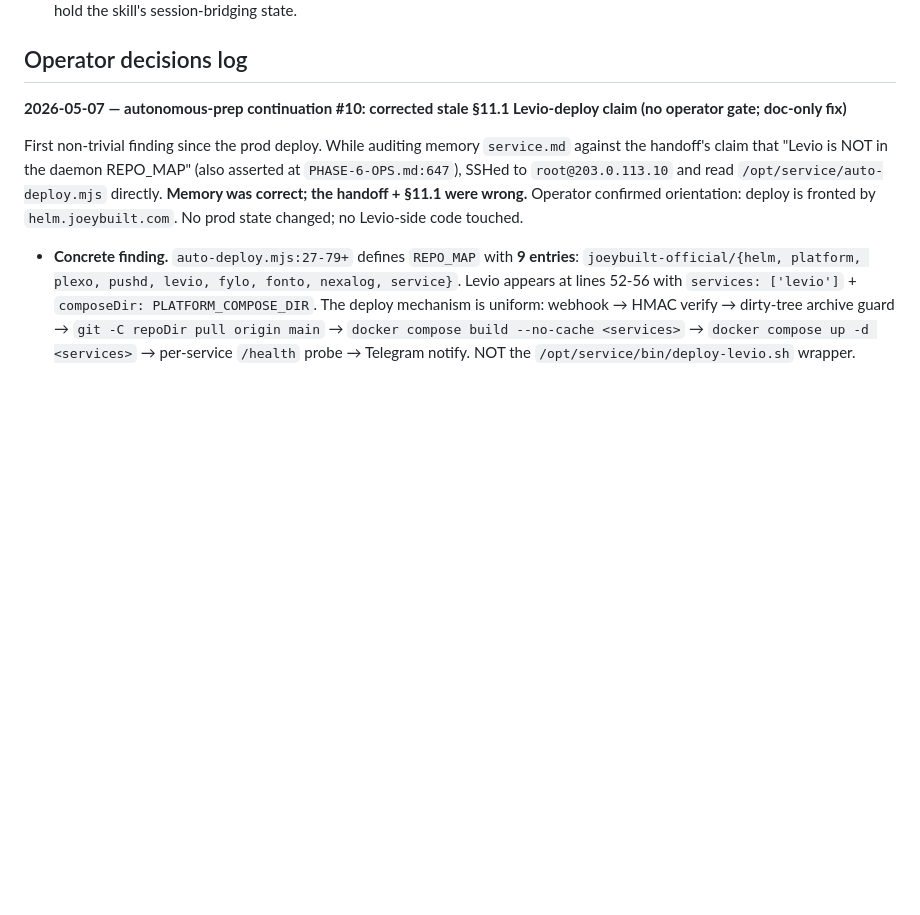
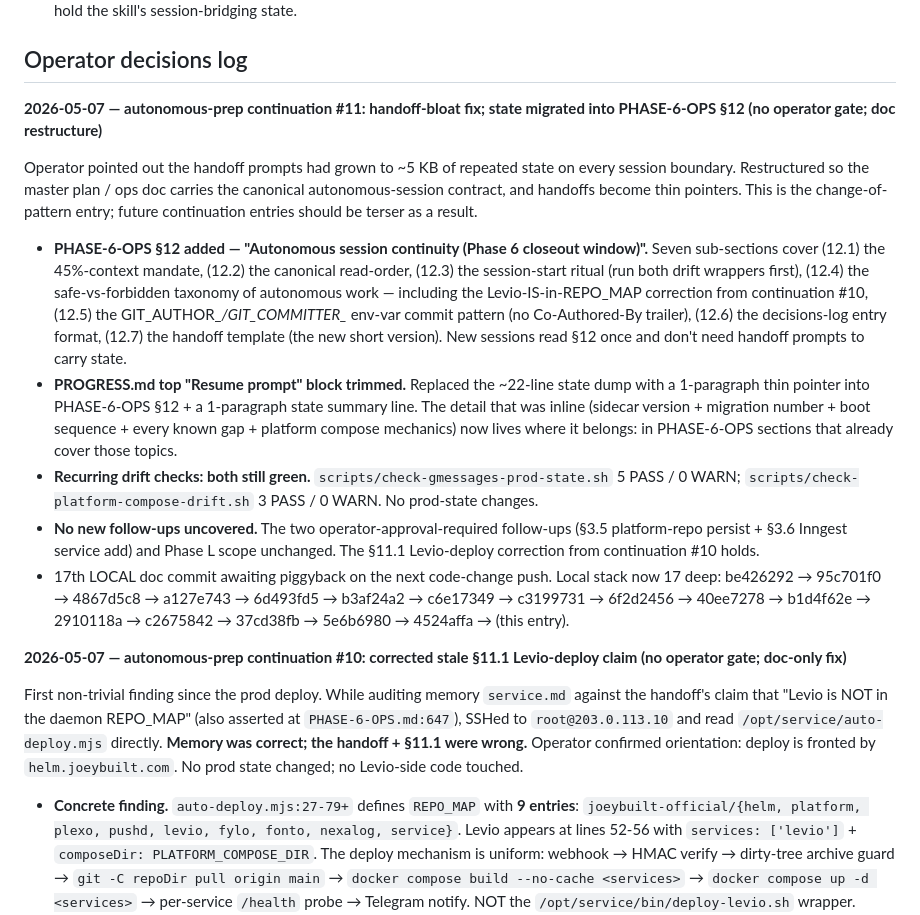
Before and after one commit to joeybuilt-official/plexo, a Markdown page: PLEXO-GMESSAGES-PROGRESS.md, the part around one of its changes. Drawn GitHub-style; blank space fills up the shorter version.

```diff
--- a/PLEXO-GMESSAGES-PROGRESS.md
+++ b/PLEXO-GMESSAGES-PROGRESS.md
@@ -45,6 +28,16 @@
 - The phased-plan skill files (`plan.md`, `checklist.md`, `adr/`) and the build prompt files (`PLEXO-GMESSAGES-PHASE-N-*.md`) are kept in parallel — no deduplication. Per-phase docs hold the build prompt's required deliverables; `plan.md` + `checklist.md` hold the skill's session-bridging state.
 
 ## Operator decisions log
+
+**2026-05-07 — autonomous-prep continuation #11: handoff-bloat fix; state migrated into PHASE-6-OPS §12 (no operator gate; doc restructure)**
+
+Operator pointed out the handoff prompts had grown to ~5 KB of repeated state on every session boundary. Restructured so the master plan / ops doc carries the canonical autonomous-session contract, and handoffs become thin pointers. This is the change-of-pattern entry; future continuation entries should be terser as a result.
+
+- **PHASE-6-OPS §12 added — "Autonomous session continuity (Phase 6 closeout window)".** Seven sub-sections cover (12.1) the 45%-context mandate, (12.2) the canonical read-order, (12.3) the session-start ritual (run both drift wrappers first), (12.4) the safe-vs-forbidden taxonomy of autonomous work — including the Levio-IS-in-REPO_MAP correction from continuation #10, (12.5) the GIT_AUTHOR_*/GIT_COMMITTER_* env-var commit pattern (no Co-Authored-By trailer), (12.6) the decisions-log entry format, (12.7) the handoff template (the new short version). New sessions read §12 once and don't need handoff prompts to carry state.
+- **PROGRESS.md top "Resume prompt" block trimmed.** Replaced the ~22-line state dump with a 1-paragraph thin pointer into PHASE-6-OPS §12 + a 1-paragraph state summary line. The detail that was inline (sidecar version + migration number + boot sequence + every known gap + platform compose mechanics) now lives where it belongs: in PHASE-6-OPS sections that already cover those topics.
+- **Recurring drift checks: both still green.** `scripts/check-gmessages-prod-state.sh` 5 PASS / 0 WARN; `scripts/check-platform-compose-drift.sh` 3 PASS / 0 WARN. No prod-state changes.
+- **No new follow-ups uncovered.** The two operator-approval-required follow-ups (§3.5 platform-repo persist + §3.6 Inngest service add) and Phase L scope unchanged. The §11.1 Levio-deploy correction from continuation #10 holds.
+- 17th LOCAL doc commit awaiting piggyback on the next code-change push. Local stack now 17 deep: be426292 → 95c701f0 → 4867d5c8 → a127e743 → 6d493fd5 → b3af24a2 → c6e17349 → c3199731 → 6f2d2456 → 40ee7278 → b1d4f62e → 2910118a → c2675842 → 37cd38fb → 5e6b6980 → 4524affa → (this entry).
 
 **2026-05-07 — autonomous-prep continuation #10: corrected stale §11.1 Levio-deploy claim (no operator gate; doc-only fix)**
 
```
Also changed, not shown: other parts of PLEXO-GMESSAGES-PROGRESS.md (+3 -20 lines).
